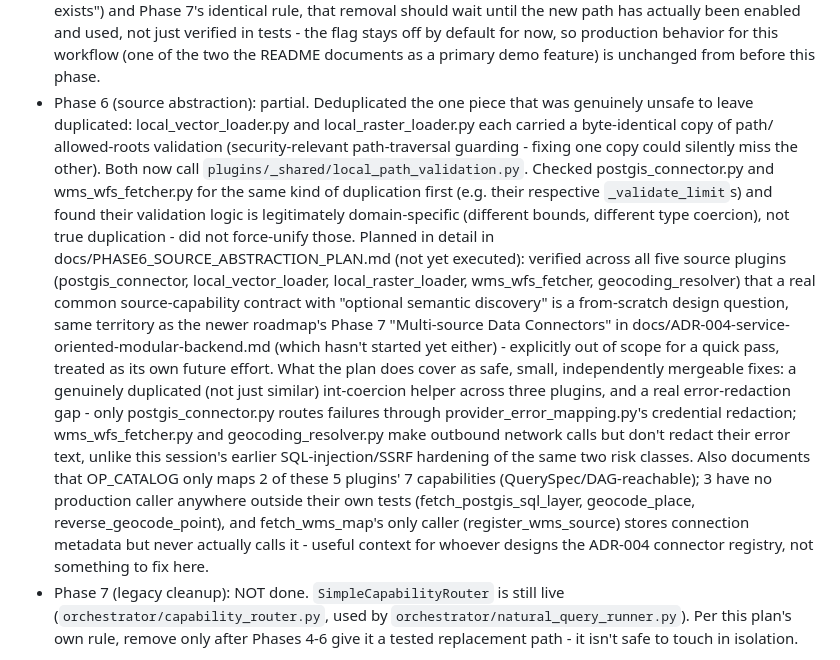
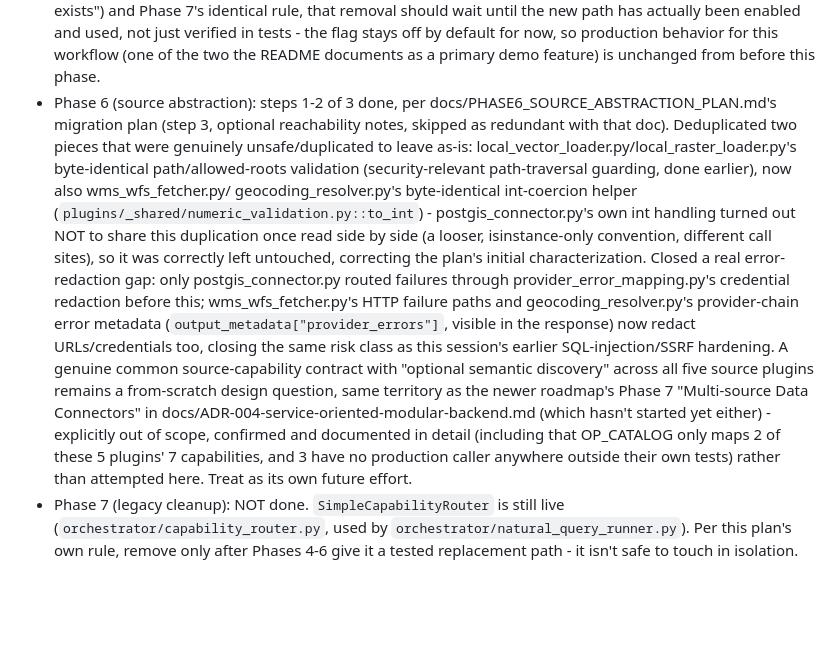
Before and after one commit to arazshah/smart_spatial_system, a Markdown page: docs/REFACTOR_PLAN.md, the part around the change. GitHub-like rendering; blank space fills up the shorter version.

Commit message:
docs: mark REFACTOR_PLAN Phase 6 steps 1-2 done
Updates both docs/REFACTOR_PLAN.md's status note and
docs/PHASE6_SOURCE_ABSTRACTION_PLAN.md's own status section to reflect
the just-landed work: shared int-coercion helper
(plugins/_shared/numeric_validation.py) and extended error-message
redaction for wms_wfs_fetcher.py/geocoding_resolver.py. Step 3
(optional reachability notes) is skipped as redundant with the plan
document's existing "Current state" section. The larger ADR-004 Phase 7
connector-registry design remains explicitly out of scope, as intended.

Co-Authored-By: Claude Sonnet 5 <noreply@anthropic.com>
Claude-Session: https://claude.ai/code/session_01UfRbURZWz1FNL8ZUsfNh1o

```diff
--- a/docs/REFACTOR_PLAN.md
+++ b/docs/REFACTOR_PLAN.md
@@ -83,38 +83,34 @@ the original phase text where they disagree):
   for now, so production behavior for this workflow (one of the two the
   README documents as a primary demo feature) is unchanged from before
   this phase.
-- Phase 6 (source abstraction): partial. Deduplicated the one piece that
-  was genuinely unsafe to leave duplicated: local_vector_loader.py and
-  local_raster_loader.py each carried a byte-identical copy of path/
-  allowed-roots validation (security-relevant path-traversal guarding -
-  fixing one copy could silently miss the other). Both now call
-  `plugins/_shared/local_path_validation.py`. Checked postgis_connector.py
-  and wms_wfs_fetcher.py for the same kind of duplication first (e.g.
-  their respective `_validate_limit`s) and found their validation logic
-  is legitimately domain-specific (different bounds, different type
-  coercion), not true duplication - did not force-unify those. Planned in
-  detail in docs/PHASE6_SOURCE_ABSTRACTION_PLAN.md (not yet executed):
-  verified across all five source plugins (postgis_connector,
-  local_vector_loader, local_raster_loader, wms_wfs_fetcher,
-  geocoding_resolver) that a real common source-capability contract with
-  "optional semantic discovery" is a from-scratch design question, same
-  territory as the newer roadmap's Phase 7 "Multi-source Data Connectors"
-  in docs/ADR-004-service-oriented-modular-backend.md (which hasn't
-  started yet either) - explicitly out of scope for a quick pass, treated
-  as its own future effort. What the plan does cover as safe, small,
-  independently mergeable fixes: a genuinely duplicated (not just
-  similar) int-coercion helper across three plugins, and a real
-  error-redaction gap - only postgis_connector.py routes failures
-  through provider_error_mapping.py's credential redaction; wms_wfs_fetcher.py
-  and geocoding_resolver.py make outbound network calls but don't redact
-  their error text, unlike this session's earlier SQL-injection/SSRF
-  hardening of the same two risk classes. Also documents that OP_CATALOG
-  only maps 2 of these 5 plugins' 7 capabilities (QuerySpec/DAG-reachable);
-  3 have no production caller anywhere outside their own tests
-  (fetch_postgis_sql_layer, geocode_place, reverse_geocode_point), and
-  fetch_wms_map's only caller (register_wms_source) stores connection
-  metadata but never actually calls it - useful context for whoever
-  designs the ADR-004 connector registry, not something to fix here.
+- Phase 6 (source abstraction): steps 1-2 of 3 done, per
+  docs/PHASE6_SOURCE_ABSTRACTION_PLAN.md's migration plan (step 3,
+  optional reachability notes, skipped as redundant with that doc).
+  Deduplicated two pieces that were genuinely unsafe/duplicated to leave
+  as-is: local_vector_loader.py/local_raster_loader.py's byte-identical
+  path/allowed-roots validation (security-relevant path-traversal
+  guarding, done earlier), now also wms_wfs_fetcher.py/
+  geocoding_resolver.py's byte-identical int-coercion helper
+  (`plugins/_shared/numeric_validation.py::to_int`) - postgis_connector.py's
+  own int handling turned out NOT to share this duplication once read
+  side by side (a looser, isinstance-only convention, different call
+  sites), so it was correctly left untouched, correcting the plan's
+  initial characterization. Closed a real error-redaction gap: only
+  postgis_connector.py routed failures through
+  provider_error_mapping.py's credential redaction before this;
+  wms_wfs_fetcher.py's HTTP failure paths and geocoding_resolver.py's
+  provider-chain error metadata (`output_metadata["provider_errors"]`,
+  visible in the response) now redact URLs/credentials too, closing the
+  same risk class as this session's earlier SQL-injection/SSRF
+  hardening. A genuine common source-capability contract with "optional
+  semantic discovery" across all five source plugins remains a
+  from-scratch design question, same territory as the newer roadmap's
+  Phase 7 "Multi-source Data Connectors" in
+  docs/ADR-004-service-oriented-modular-backend.md (which hasn't started
+  yet either) - explicitly out of scope, confirmed and documented in
+  detail (including that OP_CATALOG only maps 2 of these 5 plugins' 7
+  capabilities, and 3 have no production caller anywhere outside their
+  own tests) rather than attempted here. Treat as its own future effort.
 - Phase 7 (legacy cleanup): NOT done. `SimpleCapabilityRouter` is still
   live (`orchestrator/capability_router.py`, used by
   `orchestrator/natural_query_runner.py`). Per this plan's own rule,
```
Also changed, not shown: docs/PHASE6_SOURCE_ABSTRACTION_PLAN.md (+15 -2 lines).
